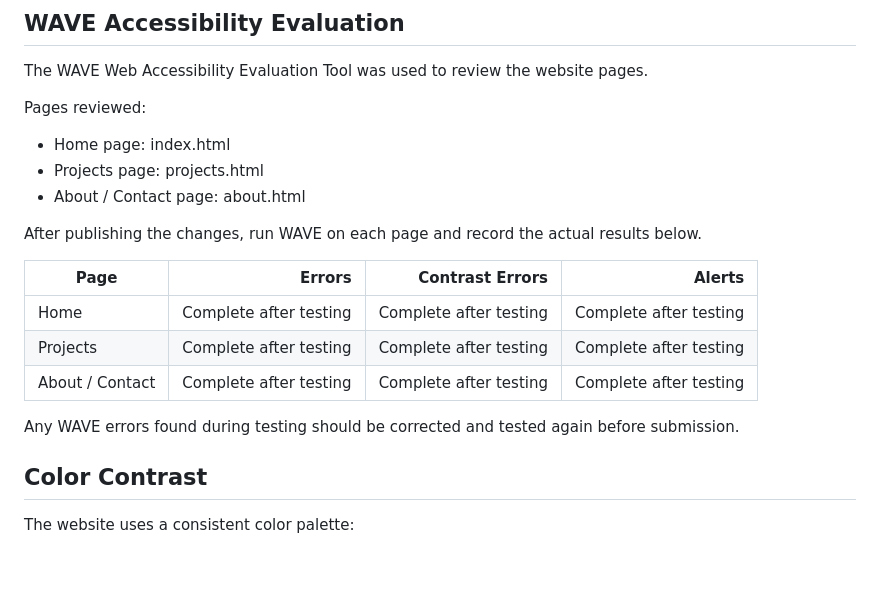
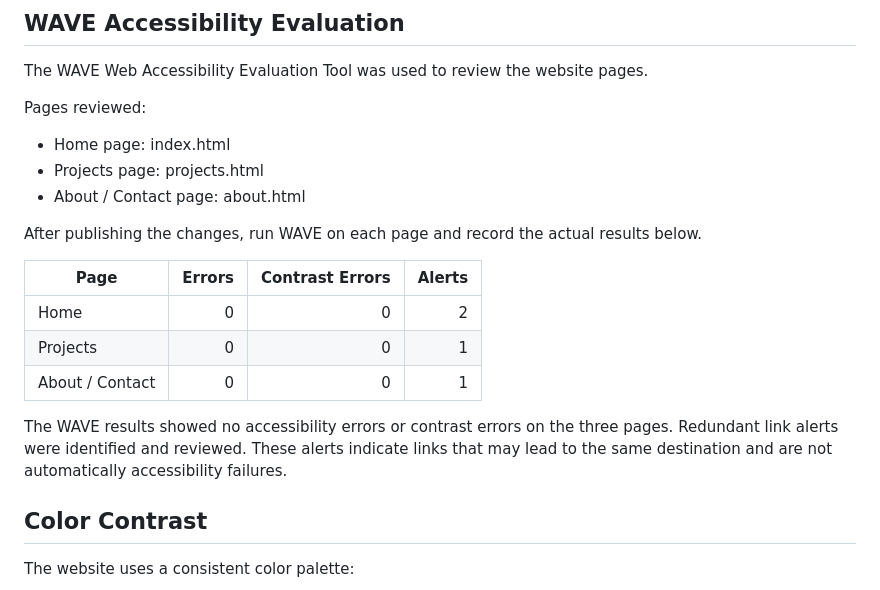
Before and after one commit to DReliford89/personal-portfolio, a Markdown page: README.md, the part around the change. Rendered like a GitHub page; blank space fills up the shorter version.

Commit message:
Update README with WAVE accessibility testing results

```diff
--- a/README.md
+++ b/README.md
@@ -40,13 +40,15 @@ Pages reviewed:
 
 After publishing the changes, run WAVE on each page and record the actual results below.
 
+
 | Page | Errors | Contrast Errors | Alerts |
 |---|---:|---:|---:|
-| Home | Complete after testing | Complete after testing | Complete after testing |
-| Projects | Complete after testing | Complete after testing | Complete after testing |
-| About / Contact | Complete after testing | Complete after testing | Complete after testing |
+| Home | 0 | 0 | 2 |
+| Projects | 0 | 0 | 1 |
+| About / Contact | 0 | 0 | 1 |
 
-Any WAVE errors found during testing should be corrected and tested again before submission.
+The WAVE results showed no accessibility errors or contrast errors on the three pages. Redundant link alerts were identified and reviewed. These alerts indicate links that may lead to the same destination and are not automatically accessibility failures.
+
 
 ## Color Contrast
 
```
